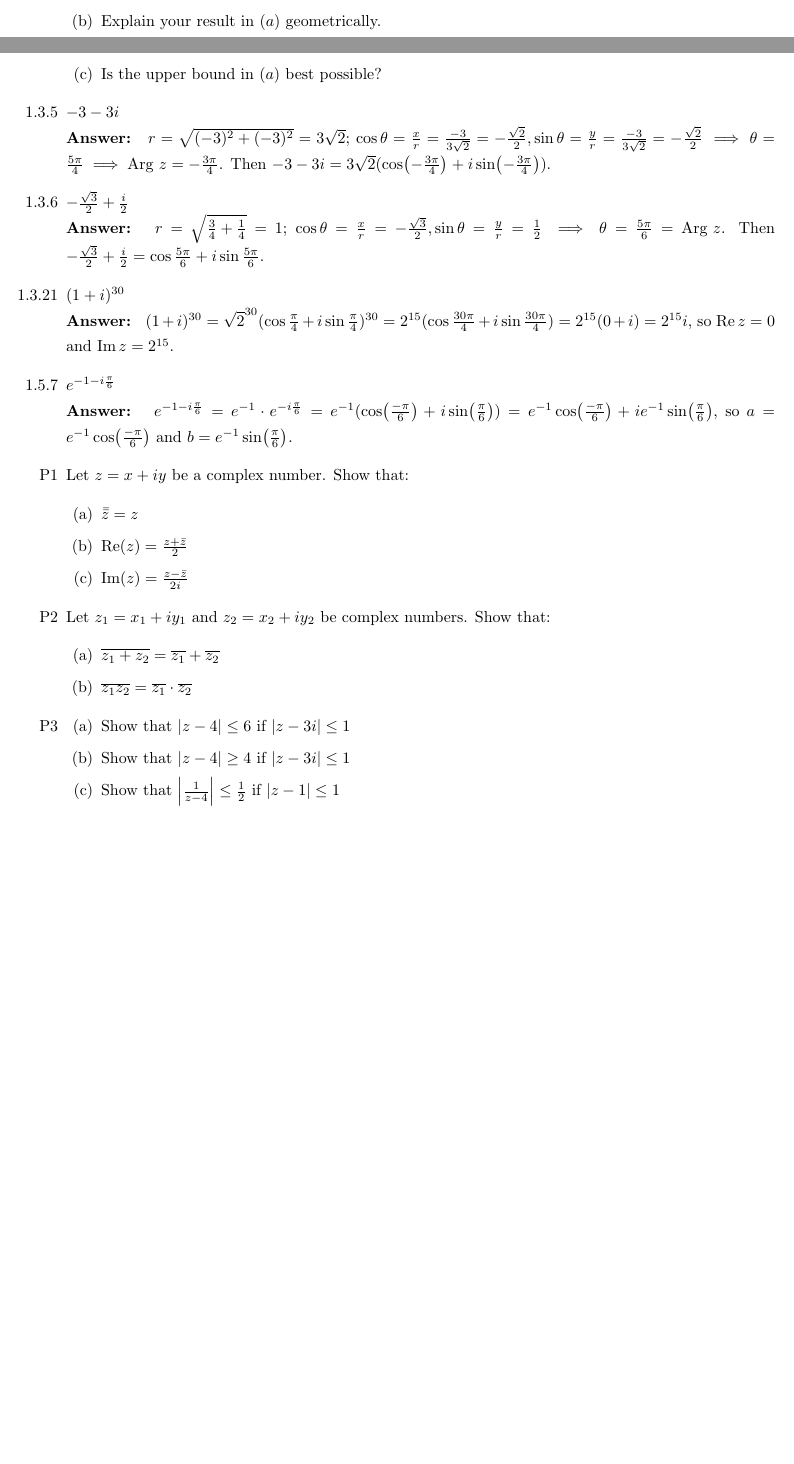
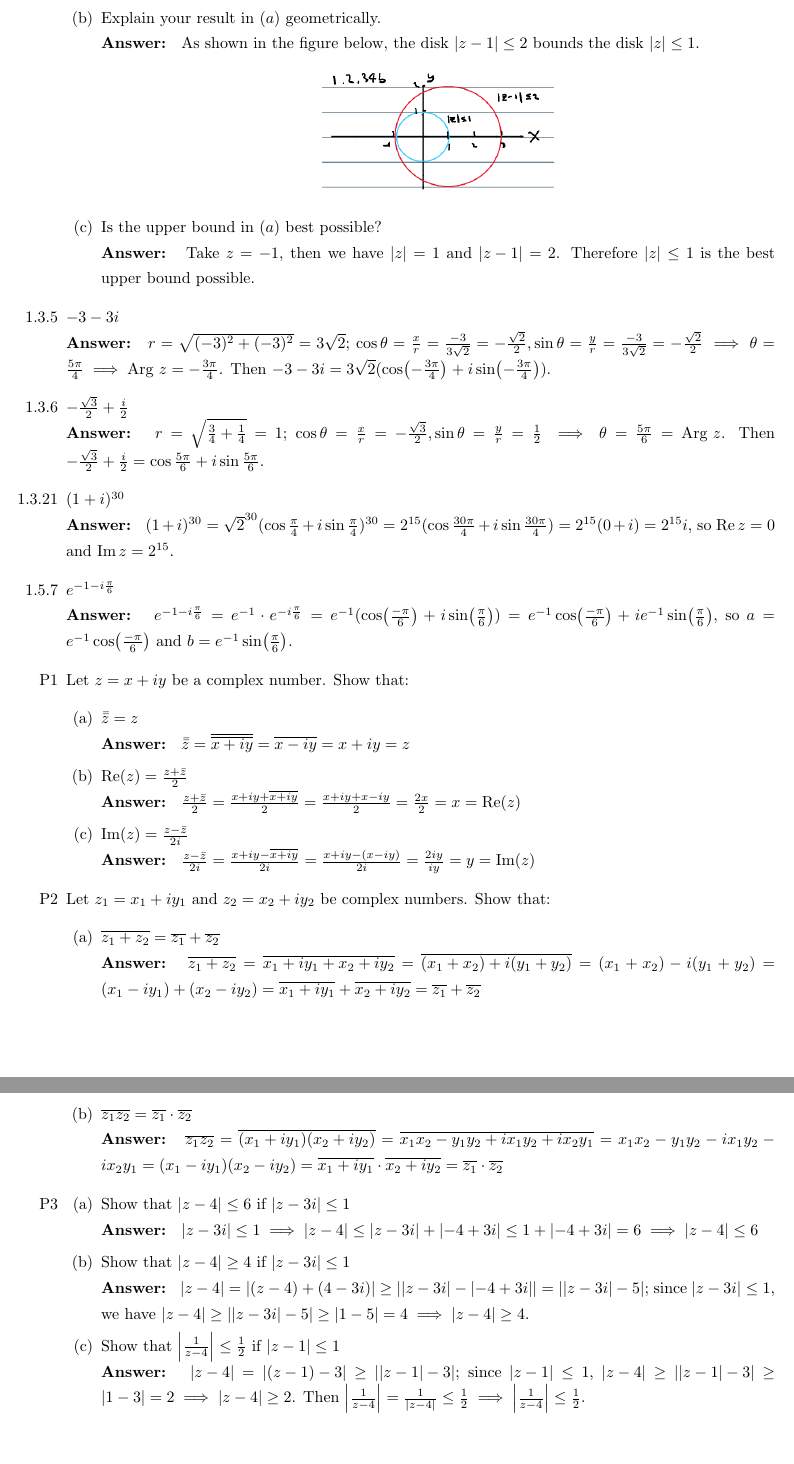
Before and after one commit to jiapingzeng/fall2020, a LaTeX problem sheet (math132/hw1/hw1.tex): two parts of pages 1 and 2 of 2 before the commit and two parts of pages 2 and 3 of 3 after it, joined at a grey line, cut so that both start at the same text, the shorter picture padded with empty space. Compiled offline with pdfLaTeX.

Commit message:
finished math132 hw1

```diff
--- a/math132/hw1/hw1.tex
+++ b/math132/hw1/hw1.tex
@@ -36,9 +36,15 @@
           \end{center}
     \item [1.2.34]
           \begin{itemize}
-              \item [(a)] Use the triangle inequality to show that $\abs{z-1}\leq 2$ for $\abs{z}\leq 1$.
-              \item [(b)] Explain your result in $(a)$ geometrically.
-              \item [(c)] Is the upper bound in $(a)$ best possible?
+              \item [(a)] Use the triangle inequality to show that $\abs{z-1}\leq 2$ for $\abs{z}\leq 1$.\\
+                    \textbf{Answer: } $\abs{z}\leq 1\implies\abs{z}+\abs{-1}\leq\abs{1}+\abs{-1}\implies\abs{z-1}\leq\abs{z}+\abs{-1}\leq\abs{1}+\abs{-1}=2\implies\abs{z-1}\leq 2$
+              \item [(b)] Explain your result in $(a)$ geometrically.\\
+                    \textbf{Answer: } As shown in the figure below, the disk $\abs{z-1}\leq 2$ bounds the disk $\abs{z}\leq 1$.
+                    \begin{center}
+                        \includegraphics[width=2in]{1-2-34b.png}
+                    \end{center}
+              \item [(c)] Is the upper bound in $(a)$ best possible?\\
+                    \textbf{Answer: } Take $z=-1$, then we have $\abs{z}=1$ and $\abs{z-1}=2$. Therefore $\abs{z}\leq 1$ is the best upper bound possible.
           \end{itemize}
     \item [1.3.5] $-3-3i$\\
           \textbf{Answer: } $r=\sqrt{(-3)^2+(-3)^2}=3\sqrt{2}$; $\cos\theta=\frac{x}{r}=\frac{-3}{3\sqrt{2}}=-\frac{\sqrt{2}}{2},\sin\theta=\frac{y}{r}=\frac{-3}{3\sqrt{2}}=-\frac{\sqrt{2}}{2}\implies\theta=\frac{5\pi}{4}\implies\text{Arg }z=-\frac{3\pi}{4}$. Then $-3-3i=3\sqrt{2}(\cos(-\frac{3\pi}{4})+i\sin(-\frac{3\pi}{4}))$.
@@ -50,20 +56,28 @@
           \textbf{Answer: } $e^{-1-i\frac{\pi}{6}}=e^{-1}\cdot e^{-i\frac{\pi}{6}}=e^{-1}(\cos(\frac{-\pi}{6})+i\sin(\frac{\pi}{6}))=e^{-1}\cos(\frac{-\pi}{6})+ie^{-1}\sin(\frac{\pi}{6})$, so $a=e^{-1}\cos(\frac{-\pi}{6})$ and $b=e^{-1}\sin(\frac{\pi}{6})$.
     \item [P1] Let $z=x+iy$ be a complex number. Show that:
           \begin{itemize}
-        \item [(a)] $\bar{\bar{z}}=z$
-        \item [(b)] $\Re(z)=\frac{z+\bar{z}}{2}$
-        \item [(c)] $\Im(z)=\frac{z-\bar{z}}{2i}$
+              \item [(a)] $\bar{\bar{z}}=z$\\
+                    \textbf{Answer: } $\bar{\bar{z}}=\overline{\overline{x+iy}}=\overline{x-iy}=x+iy=z$
+              \item [(b)] $\Re(z)=\frac{z+\bar{z}}{2}$\\
+                    \textbf{Answer: } $\frac{z+\bar{z}}{2}=\frac{x+iy+\overline{x+iy}}{2}=\frac{x+iy+x-iy}{2}=\frac{2x}{2}=x=\Re(z)$
+              \item [(c)] $\Im(z)=\frac{z-\bar{z}}{2i}$\\
+                    \textbf{Answer: } $\frac{z-\bar{z}}{2i}=\frac{x+iy-\overline{x+iy}}{2i}=\frac{x+iy-(x-iy)}{2i}=\frac{2iy}{iy}=y=\Im(z)$
           \end{itemize}
     \item [P2] Let $z_1=x_1+iy_1$ and $z_2=x_2+iy_2$ be complex numbers. Show that:
           \begin{itemize}
-        \item [(a)] $\overline{z_1+z_2}=\overline{z_1}+\overline{z_2}$
-        \item [(b)] $\overline{z_1z_2}=\overline{z_1}\cdot\overline{z_2}$
+              \item [(a)] $\overline{z_1+z_2}=\overline{z_1}+\overline{z_2}$\\
+                    \textbf{Answer: } $\overline{z_1+z_2}=\overline{x_1+iy_1+x_2+iy_2}=\overline{(x_1+x_2)+i(y_1+y_2)}=(x_1+x_2)-i(y_1+y_2)=(x_1-iy_1)+(x_2-iy_2)=\overline{x_1+iy_1}+\overline{x_2+iy_2}=\overline{z_1}+\overline{z_2}$
+              \item [(b)] $\overline{z_1z_2}=\overline{z_1}\cdot\overline{z_2}$\\
+                    \textbf{Answer: } $\overline{z_1z_2}=\overline{(x_1+iy_1)(x_2+iy_2)}=\overline{x_1x_2-y_1y_2+ix_1y_2+ix_2y_1}=x_1x_2-y_1y_2-ix_1y_2-ix_2y_1=(x_1-iy_1)(x_2-iy_2)=\overline{x_1+iy_1}\cdot\overline{x_2+iy_2}=\overline{z_1}\cdot\overline{z_2}$
           \end{itemize}
     \item [P3]
           \begin{itemize}
-        \item [(a)] Show that $\abs{z-4}\leq 6$ if $\abs{z-3i}\leq 1$
-        \item [(b)] Show that $\abs{z-4}\geq 4$ if $\abs{z-3i}\leq 1$
-        \item [(c)] Show that $\abs{\frac{1}{z-4}}\leq\frac{1}{2}$ if $\abs{z-1}\leq 1$
+              \item [(a)] Show that $\abs{z-4}\leq 6$ if $\abs{z-3i}\leq 1$\\
+                    \textbf{Answer: } $\abs{z-3i}\leq 1\implies\abs{z-4}\leq\abs{z-3i}+\abs{-4+3i}\leq 1+\abs{-4+3i}=6\implies\abs{z-4}\leq 6$
+              \item [(b)] Show that $\abs{z-4}\geq 4$ if $\abs{z-3i}\leq 1$\\
+                    \textbf{Answer: } $\abs{z-4}=\abs{(z-4)+(4-3i)}\geq\abs{\abs{z-3i}-\abs{-4+3i}}=\abs{\abs{z-3i}-5}$; since $\abs{z-3i}\leq 1$, we have $\abs{z-4}\geq\abs{\abs{z-3i}-5}\geq\abs{1-5}=4\implies\abs{z-4}\geq 4$.
+              \item [(c)] Show that $\abs{\frac{1}{z-4}}\leq\frac{1}{2}$ if $\abs{z-1}\leq 1$\\
+                    \textbf{Answer: } $\abs{z-4}=\abs{(z-1)-3}\geq\abs{\abs{z-1}-3}$; since $\abs{z-1}\leq 1$, $\abs{z-4}\geq\abs{\abs{z-1}-3}\geq\abs{1-3}=2\implies\abs{z-4}\geq 2$. Then $\abs{\frac{1}{z-4}}=\frac{1}{\abs{z-4}}\leq\frac{1}{2}\implies\abs{\frac{1}{z-4}}\leq\frac{1}{2}$.
           \end{itemize}
 \end{itemize}
 \end{document}
```
Also changed, not shown: math132/hw1/1-2-15.png, math132/hw1/1-2-16.png, math132/hw1/1-2-34b.png (added), math132/hw1/hw1.pdf. Lines whose indentation alone changed are shown as unchanged.
